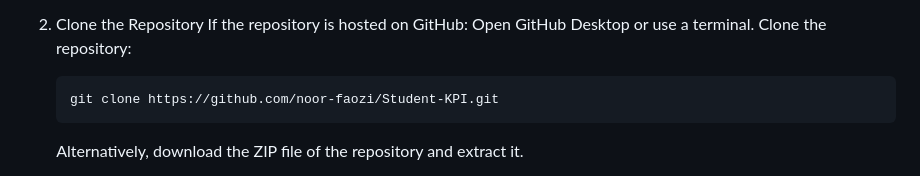
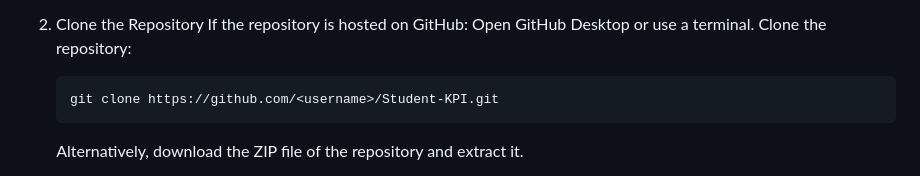
Before and after one commit to noor-faozi/Student-KPI, a Markdown page: README.md, the part around the change printed below. Drawn GitHub-style.

````diff
--- a/README.md
+++ b/README.md
@@ -29,7 +29,7 @@ Follow these steps to set up and run the project on your local system:
    Open GitHub Desktop or use a terminal.</br>
    Clone the repository:</br>
    ```bash
-   git clone https://github.com/noor-faozi/Student-KPI.git
+   git clone https://github.com/<username>/Student-KPI.git
 </br>
    &nbsp;&nbsp;&nbsp;&nbsp;&nbsp;&nbsp;&nbsp;&nbsp;Alternatively, download the ZIP file of the repository and extract it.
 
````
Also changed, not shown: other parts of README.md (+1 -1 lines).
